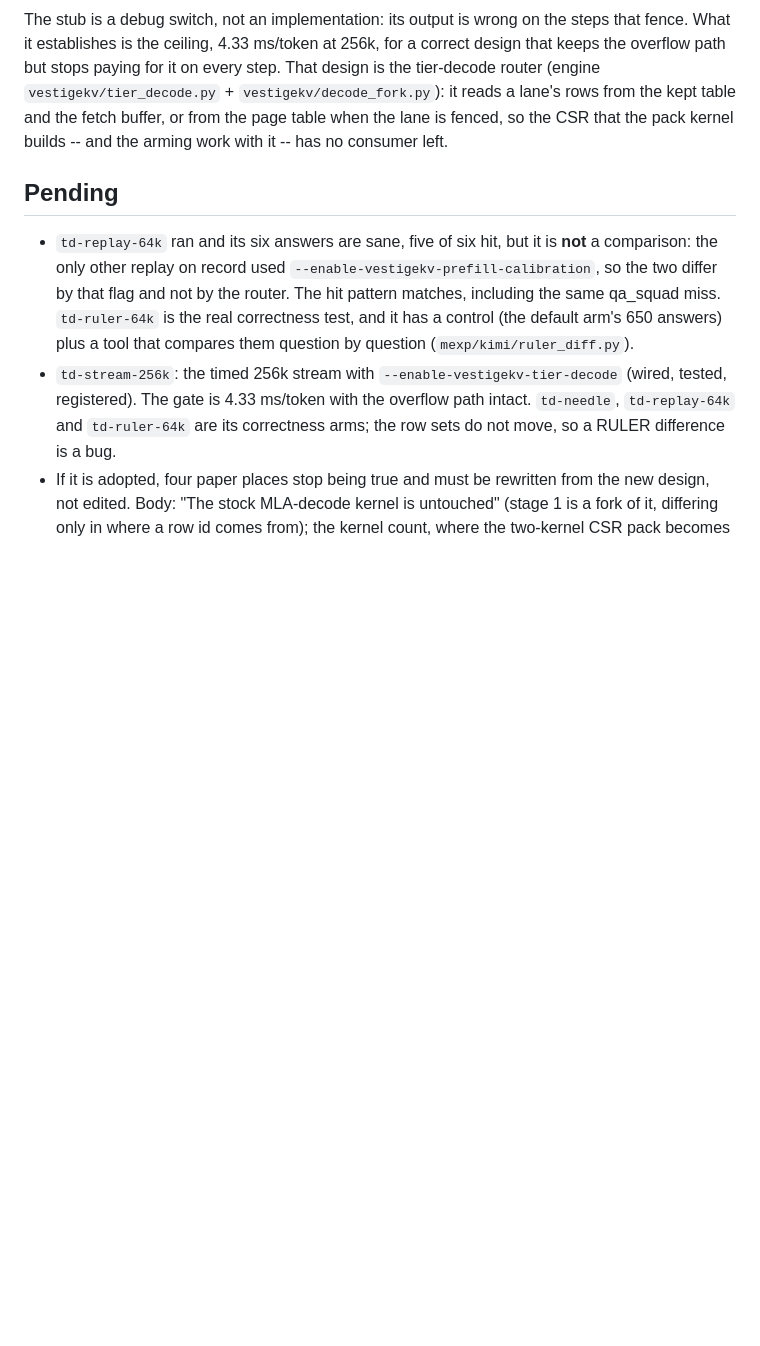
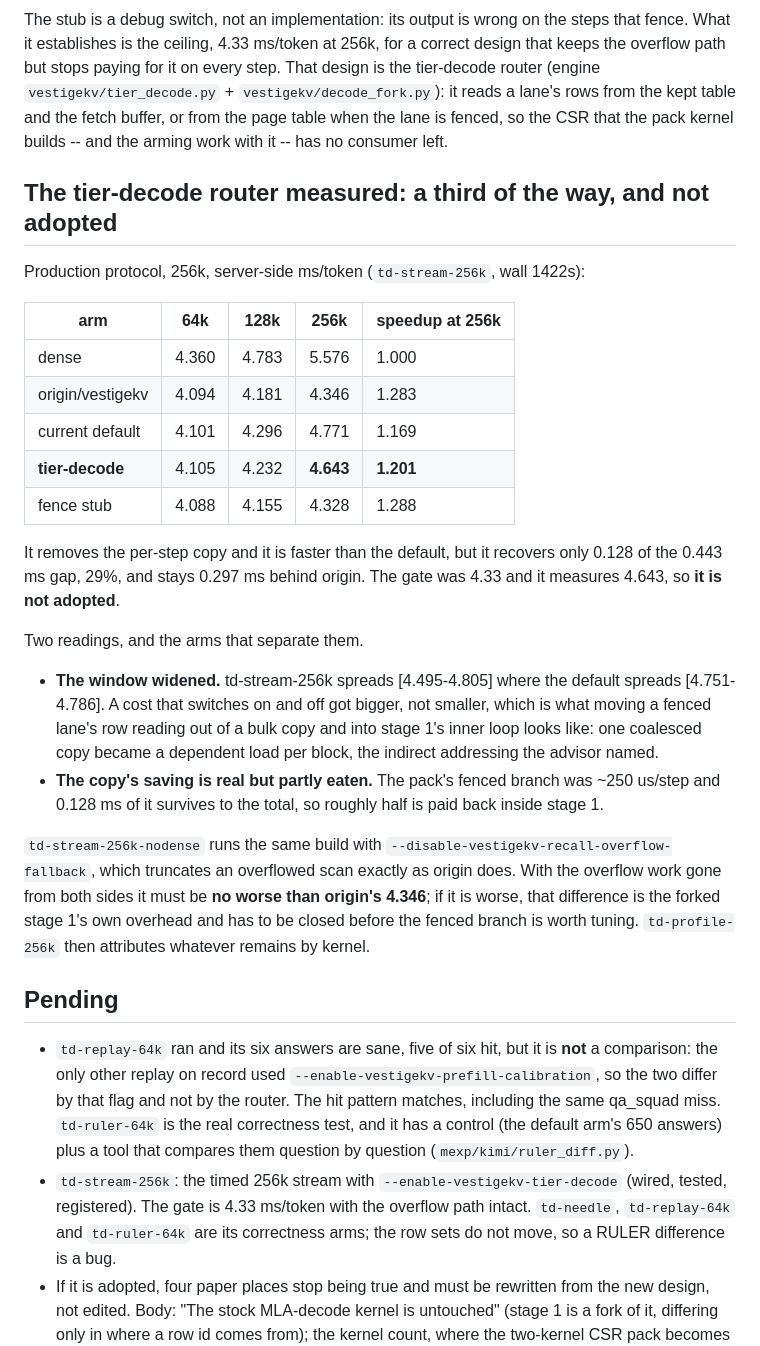
Before and after one commit to fan-wenjie/vestigekv, a Markdown page: mexp/kimi/perf_audit_origin_vs_current.md, the part around the change. Rendered like a GitHub page; blank space fills up the shorter version.

Commit message:
The tier-decode router measures 1.201x at 256k and is not adopted
It removes the per-step copy and beats the default, but recovers only 29%
of the gap to the fence stub and stays 0.297 ms behind origin. The gate
was 4.33 ms/token; it measures 4.643.

Its p10-p90 widened rather than narrowed, which is what moving a fenced
lane's row reading from one coalesced copy into a dependent load per block
of stage 1 looks like. td-stream-256k-nodense removes the overflow work
from both sides and must come out no worse than origin; whatever it is
short by is the fork's own overhead.

Co-Authored-By: Claude Fable 5.1 <noreply@anthropic.com>

```diff
--- a/mexp/kimi/perf_audit_origin_vs_current.md
+++ b/mexp/kimi/perf_audit_origin_vs_current.md
@@ -343,6 +343,41 @@ rows from the kept table and the fetch buffer, or from the page table when the
 lane is fenced, so the CSR that the pack kernel builds -- and the arming work
 with it -- has no consumer left.
 
+## The tier-decode router measured: a third of the way, and not adopted
+
+Production protocol, 256k, server-side ms/token (`td-stream-256k`, wall 1422s):
+
+| arm | 64k | 128k | 256k | speedup at 256k |
+|---|---|---|---|---|
+| dense | 4.360 | 4.783 | 5.576 | 1.000 |
+| origin/vestigekv | 4.094 | 4.181 | 4.346 | 1.283 |
+| current default | 4.101 | 4.296 | 4.771 | 1.169 |
+| **tier-decode** | 4.105 | 4.232 | **4.643** | **1.201** |
+| fence stub | 4.088 | 4.155 | 4.328 | 1.288 |
+
+It removes the per-step copy and it is faster than the default, but it
+recovers only 0.128 of the 0.443 ms gap, 29%, and stays 0.297 ms behind
+origin. The gate was 4.33 and it measures 4.643, so **it is not adopted**.
+
+Two readings, and the arms that separate them.
+
+- **The window widened.** td-stream-256k spreads [4.495-4.805] where the
+  default spreads [4.751-4.786]. A cost that switches on and off got bigger,
+  not smaller, which is what moving a fenced lane's row reading out of a bulk
+  copy and into stage 1's inner loop looks like: one coalesced copy became a
+  dependent load per block, the indirect addressing the advisor named.
+- **The copy's saving is real but partly eaten.** The pack's fenced branch was
+  ~250 us/step and 0.128 ms of it survives to the total, so roughly half is
+  paid back inside stage 1.
+
+`td-stream-256k-nodense` runs the same build with
+`--disable-vestigekv-recall-overflow-fallback`, which truncates an overflowed
+scan exactly as origin does. With the overflow work gone from both sides it
+must be **no worse than origin's 4.346**; if it is worse, that difference is
+the forked stage 1's own overhead and has to be closed before the fenced
+branch is worth tuning. `td-profile-256k` then attributes whatever remains by
+kernel.
+
 ## Pending
 - `td-replay-64k` ran and its six answers are sane, five of six hit, but it is
   **not** a comparison: the only other replay on record used
```
